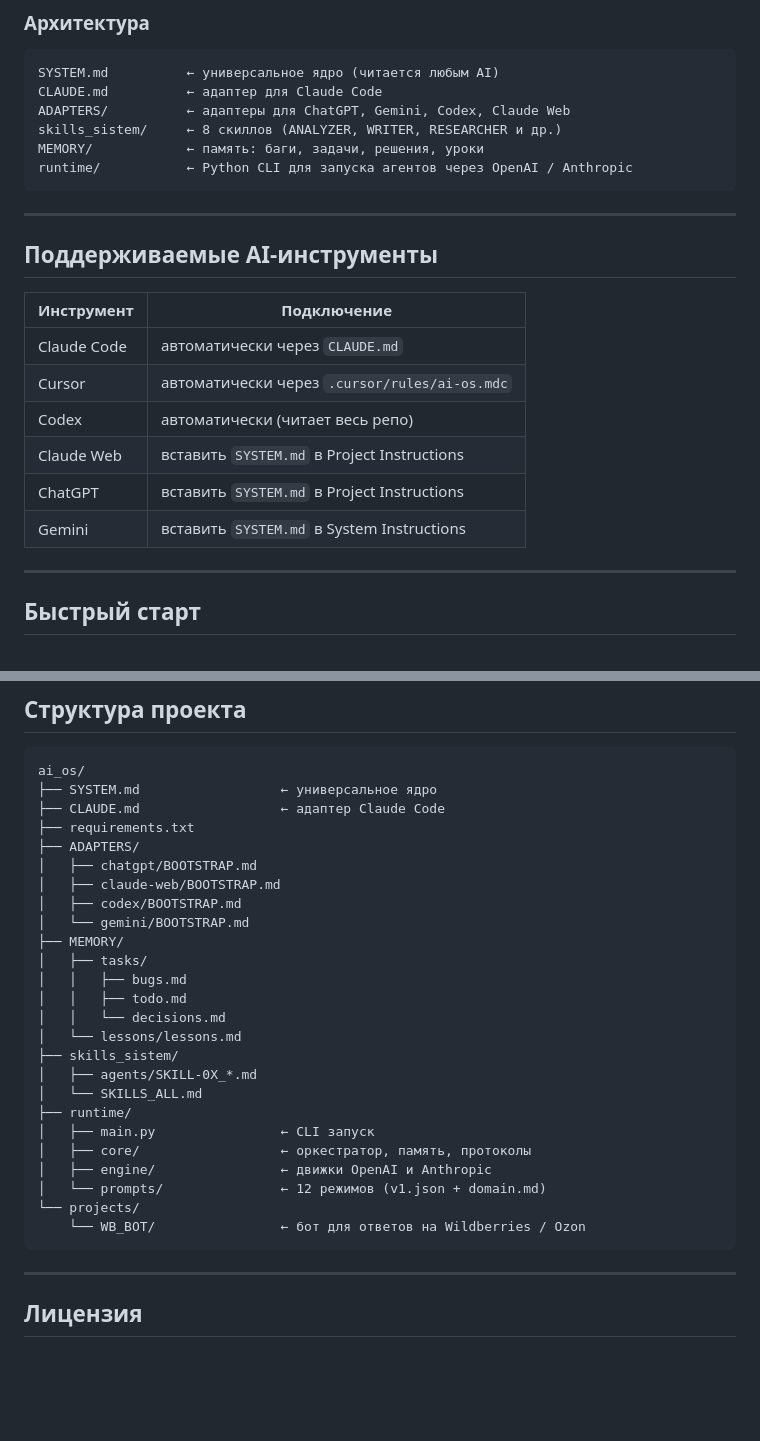
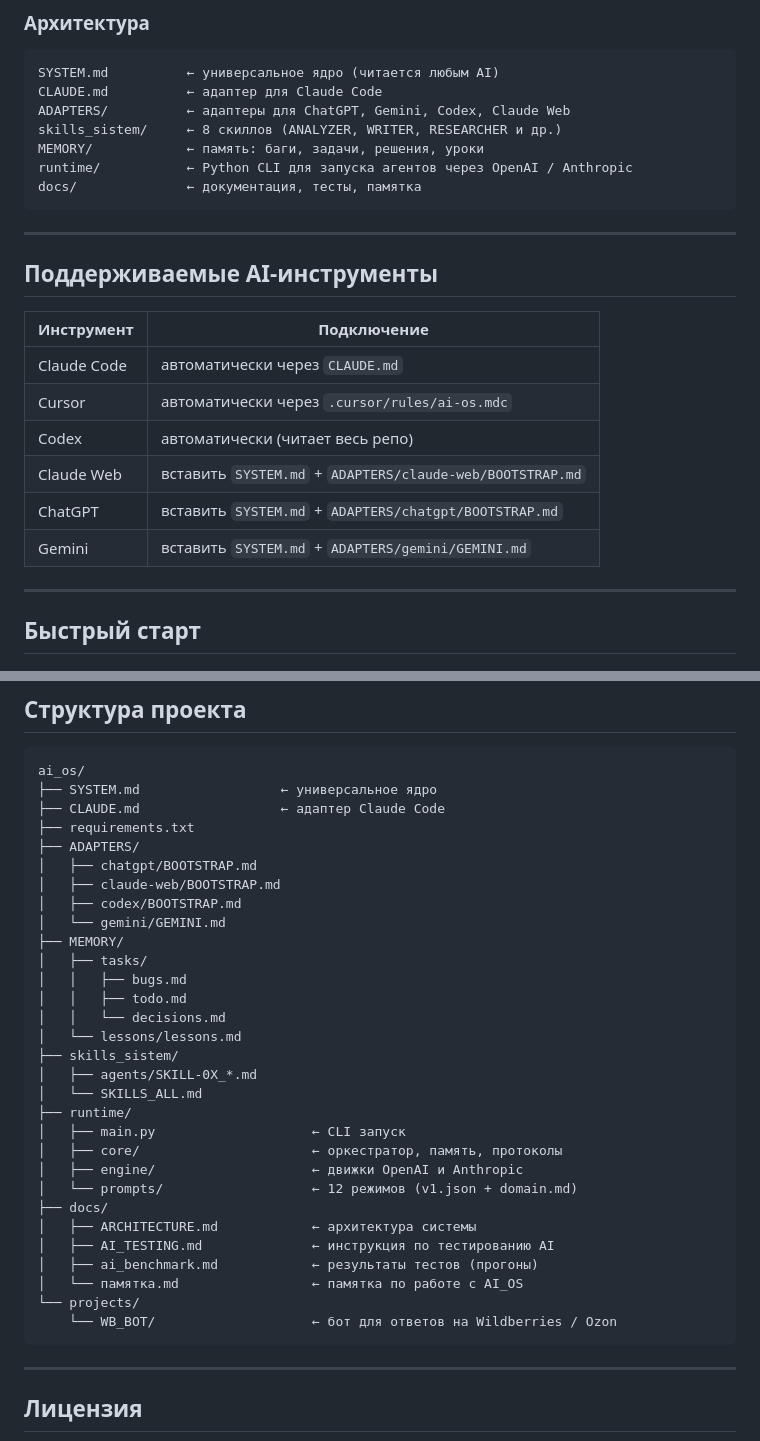
Before and after one commit to Arsid0305/AI_OS, a Markdown page: README.md, 2 parts joined by grey strips. Rendered like a GitHub page; blank space fills up the shorter version.

Commit message:
docs: update trees in SYSTEM.md, ARCHITECTURE.md, README.md

````diff
--- a/README.md
+++ b/README.md
@@ -19,6 +19,7 @@ ADAPTERS/          ← адаптеры для ChatGPT, Gemini, Codex, Claude We
 skills_sistem/     ← 8 скиллов (ANALYZER, WRITER, RESEARCHER и др.)
 MEMORY/            ← память: баги, задачи, решения, уроки
 runtime/           ← Python CLI для запуска агентов через OpenAI / Anthropic
+docs/              ← документация, тесты, памятка
 ```
 
 ---
@@ -30,9 +31,9 @@ runtime/           ← Python CLI для запуска агентов чере
 | Claude Code | автоматически через `CLAUDE.md` |
 | Cursor | автоматически через `.cursor/rules/ai-os.mdc` |
 | Codex | автоматически (читает весь репо) |
-| Claude Web | вставить `SYSTEM.md` в Project Instructions |
-| ChatGPT | вставить `SYSTEM.md` в Project Instructions |
-| Gemini | вставить `SYSTEM.md` в System Instructions |
+| Claude Web | вставить `SYSTEM.md` + `ADAPTERS/claude-web/BOOTSTRAP.md` |
+| ChatGPT | вставить `SYSTEM.md` + `ADAPTERS/chatgpt/BOOTSTRAP.md` |
+| Gemini | вставить `SYSTEM.md` + `ADAPTERS/gemini/GEMINI.md` |
 
 ---
 
@@ -159,7 +160,7 @@ ai_os/
 │   ├── chatgpt/BOOTSTRAP.md
 │   ├── claude-web/BOOTSTRAP.md
 │   ├── codex/BOOTSTRAP.md
-│   └── gemini/BOOTSTRAP.md
+│   └── gemini/GEMINI.md
 ├── MEMORY/
 │   ├── tasks/
 │   │   ├── bugs.md
@@ -170,12 +171,17 @@ ai_os/
 │   ├── agents/SKILL-0X_*.md
 │   └── SKILLS_ALL.md
 ├── runtime/
-│   ├── main.py                ← CLI запуск
-│   ├── core/                  ← оркестратор, память, протоколы
-│   ├── engine/                ← движки OpenAI и Anthropic
-│   └── prompts/               ← 12 режимов (v1.json + domain.md)
+│   ├── main.py                    ← CLI запуск
+│   ├── core/                      ← оркестратор, память, протоколы
+│   ├── engine/                    ← движки OpenAI и Anthropic
+│   └── prompts/                   ← 12 режимов (v1.json + domain.md)
+├── docs/
+│   ├── ARCHITECTURE.md            ← архитектура системы
+│   ├── AI_TESTING.md              ← инструкция по тестированию AI
+│   ├── ai_benchmark.md            ← результаты тестов (прогоны)
+│   └── памятка.md                 ← памятка по работе с AI_OS
 └── projects/
-    └── WB_BOT/                ← бот для ответов на Wildberries / Ozon
+    └── WB_BOT/                    ← бот для ответов на Wildberries / Ozon
 ```
 
 ---
````
Also changed, not shown: SYSTEM.md (+5 -1 lines), docs/ARCHITECTURE.md (+19 -11 lines).
